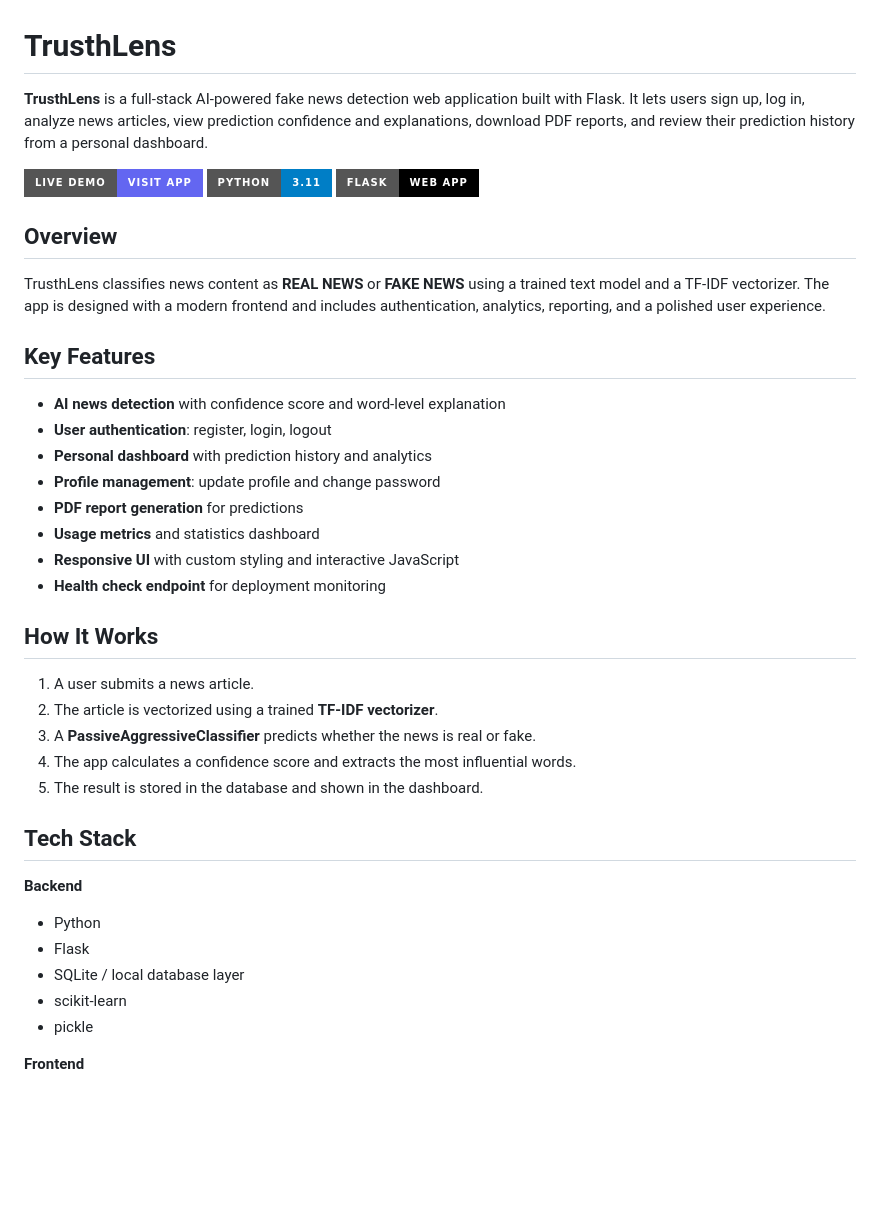
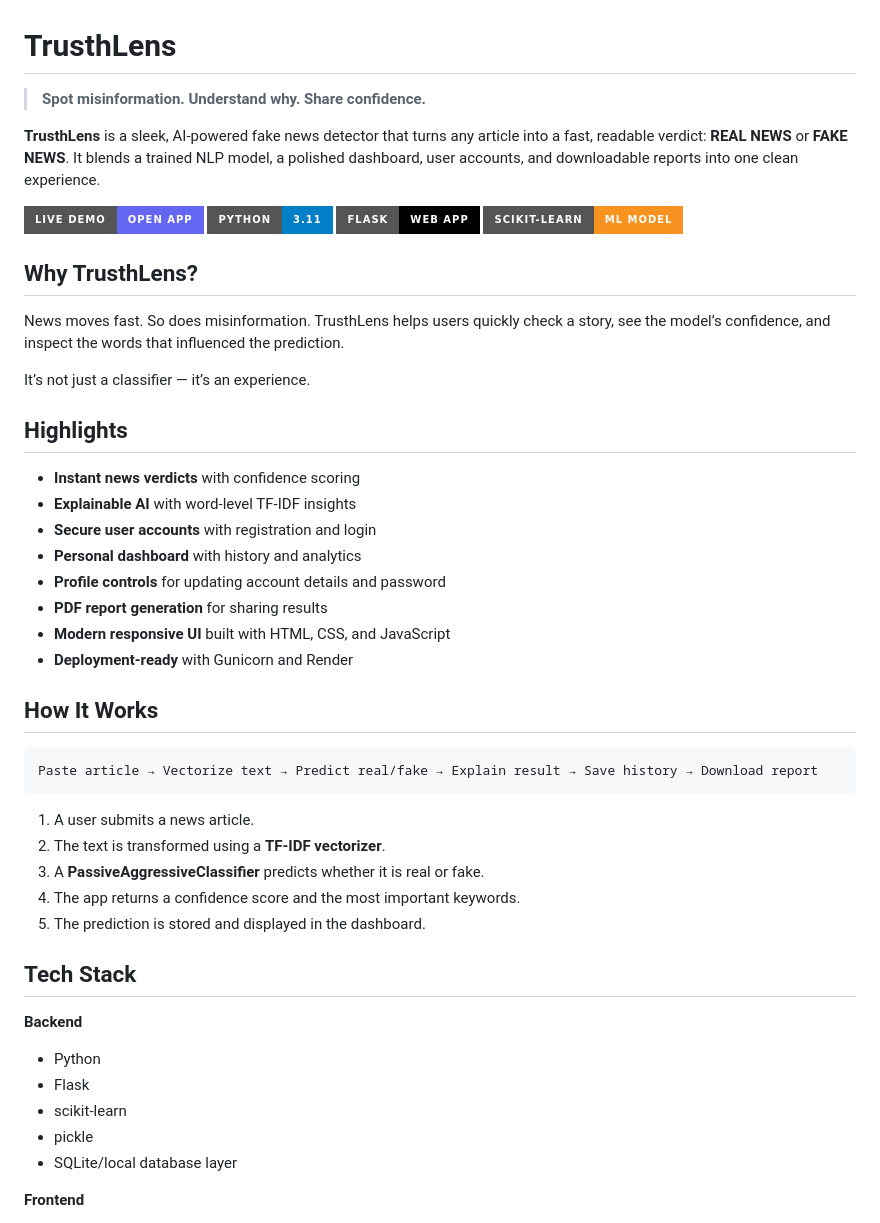
Before and after one commit to Abhishekverma3205/TrusthLens, a Markdown page: README.md, the part around one of its changes. Rendered like a GitHub page; badges without logos; blank space fills up the shorter version.

Commit message:
Make README more interesting for TrusthLens

````diff
--- a/README.md
+++ b/README.md
@@ -1,42 +1,51 @@
 # TrusthLens
 
-**TrusthLens** is a full-stack AI-powered fake news detection web application built with Flask. It lets users sign up, log in, analyze news articles, view prediction confidence and explanations, download PDF reports, and review their prediction history from a personal dashboard.
+> **Spot misinformation. Understand why. Share confidence.**
 
-[![Live Demo](https://img.shields.io/badge/Live%20Demo-Visit%20App-6366f1?style=for-the-badge)](https://trusthlens.onrender.com)
+**TrusthLens** is a sleek, AI-powered fake news detector that turns any article into a fast, readable verdict: **REAL NEWS** or **FAKE NEWS**. It blends a trained NLP model, a polished dashboard, user accounts, and downloadable reports into one clean experience.
+
+[![Live Demo](https://img.shields.io/badge/Live%20Demo-Open%20App-6366f1?style=for-the-badge)](https://trusthlens.onrender.com)
 [![Python](https://img.shields.io/badge/Python-3.11-blue?style=for-the-badge)](https://www.python.org/)
 [![Flask](https://img.shields.io/badge/Flask-Web%20App-black?style=for-the-badge)](https://flask.palletsprojects.com/)
+[![Scikit-Learn](https://img.shields.io/badge/Scikit--Learn-ML%20Model-f7931e?style=for-the-badge)](https://scikit-learn.org/)
 
-## Overview
+## Why TrusthLens?
 
-TrusthLens classifies news content as **REAL NEWS** or **FAKE NEWS** using a trained text model and a TF-IDF vectorizer. The app is designed with a modern frontend and includes authentication, analytics, reporting, and a polished user experience.
+News moves fast. So does misinformation. TrusthLens helps users quickly check a story, see the model’s confidence, and inspect the words that influenced the prediction.
 
-## Key Features
+It’s not just a classifier — it’s an experience.
 
-- **AI news detection** with confidence score and word-level explanation
-- **User authentication**: register, login, logout
-- **Personal dashboard** with prediction history and analytics
-- **Profile management**: update profile and change password
-- **PDF report generation** for predictions
-- **Usage metrics** and statistics dashboard
-- **Responsive UI** with custom styling and interactive JavaScript
-- **Health check endpoint** for deployment monitoring
+## Highlights
+
+- **Instant news verdicts** with confidence scoring
+- **Explainable AI** with word-level TF-IDF insights
+- **Secure user accounts** with registration and login
+- **Personal dashboard** with history and analytics
+- **Profile controls** for updating account details and password
+- **PDF report generation** for sharing results
+- **Modern responsive UI** built with HTML, CSS, and JavaScript
+- **Deployment-ready** with Gunicorn and Render
 
 ## How It Works
 
+```text
+Paste article → Vectorize text → Predict real/fake → Explain result → Save history → Download report
+```
+
 1. A user submits a news article.
-2. The article is vectorized using a trained **TF-IDF vectorizer**.
-3. A **PassiveAggressiveClassifier** predicts whether the news is real or fake.
-4. The app calculates a confidence score and extracts the most influential words.
-5. The result is stored in the database and shown in the dashboard.
+2. The text is transformed using a **TF-IDF vectorizer**.
+3. A **PassiveAggressiveClassifier** predicts whether it is real or fake.
+4. The app returns a confidence score and the most important keywords.
+5. The prediction is stored and displayed in the dashboard.
 
 ## Tech Stack
 
 **Backend**
 - Python
 - Flask
-- SQLite / local database layer
 - scikit-learn
 - pickle
+- SQLite/local database layer
 
 **Frontend**
 - HTML
````
Also changed, not shown: other parts of README.md (+32 -35 lines).
